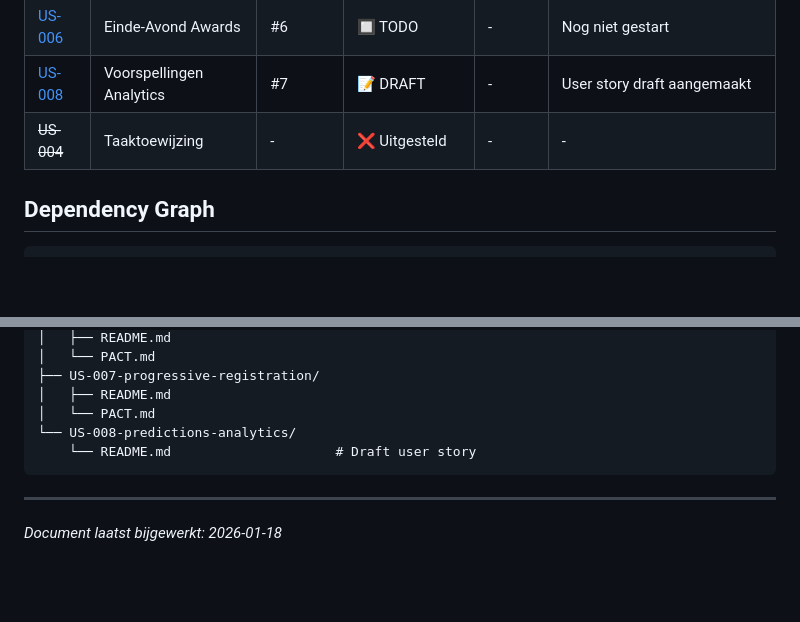
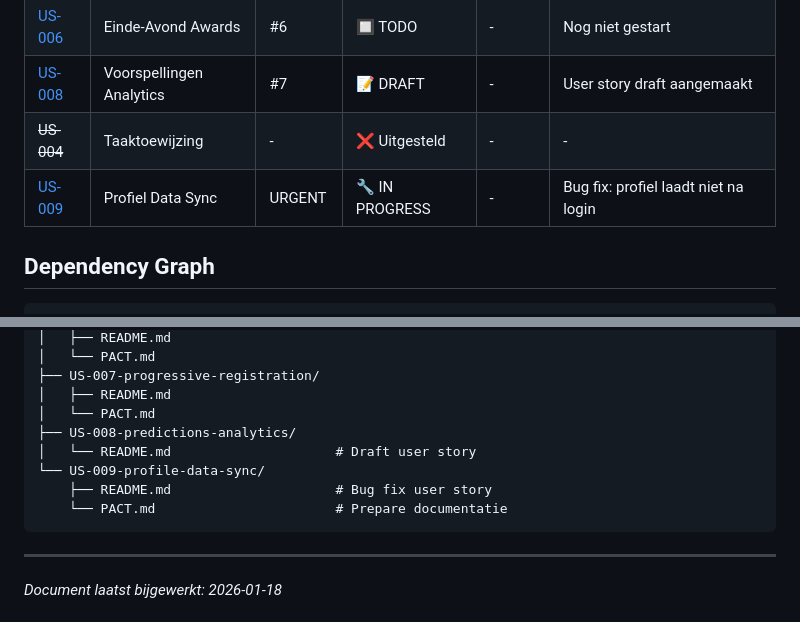
Before and after one commit to ApexChef/Bovenkamer-events, a Markdown page: docs/user-stories/README.md, 2 parts joined by grey strips. Drawn GitHub-style; blank space fills up the shorter version.

Commit message:
docs(US-009): Add user story for profile data sync bug fix
- Created US-009 for profile not loading after login when local storage is cleared
- Root cause: login API missing profile fields, completedSections not restored
- PACT prepare phase complete with implementation plan
- No DB changes needed - will derive section completion from data presence

````diff
--- a/docs/user-stories/README.md
+++ b/docs/user-stories/README.md
@@ -14,6 +14,7 @@ Dit document bevat een overzicht van alle user stories, hun onderlinge relaties,
 | [US-006](./US-006-awards/) | Einde-Avond Awards | #6 | 🔲 TODO | - | Nog niet gestart |
 | [US-008](./US-008-predictions-analytics/) | Voorspellingen Analytics | #7 | 📝 DRAFT | - | User story draft aangemaakt |
 | ~~US-004~~ | Taaktoewijzing | - | ❌ Uitgesteld | - | - |
+| [US-009](./US-009-profile-data-sync/) | Profiel Data Sync | URGENT | 🔧 IN PROGRESS | - | Bug fix: profiel laadt niet na login |
 
 ## Dependency Graph
 
@@ -198,8 +199,11 @@ docs/user-stories/
 ├── US-007-progressive-registration/
 │   ├── README.md
 │   └── PACT.md
-└── US-008-predictions-analytics/
-    └── README.md                     # Draft user story
+├── US-008-predictions-analytics/
+│   └── README.md                     # Draft user story
+└── US-009-profile-data-sync/
+    ├── README.md                     # Bug fix user story
+    └── PACT.md                       # Prepare documentatie
 ```
 
 ---
````
Also changed, not shown: 2 other files.
